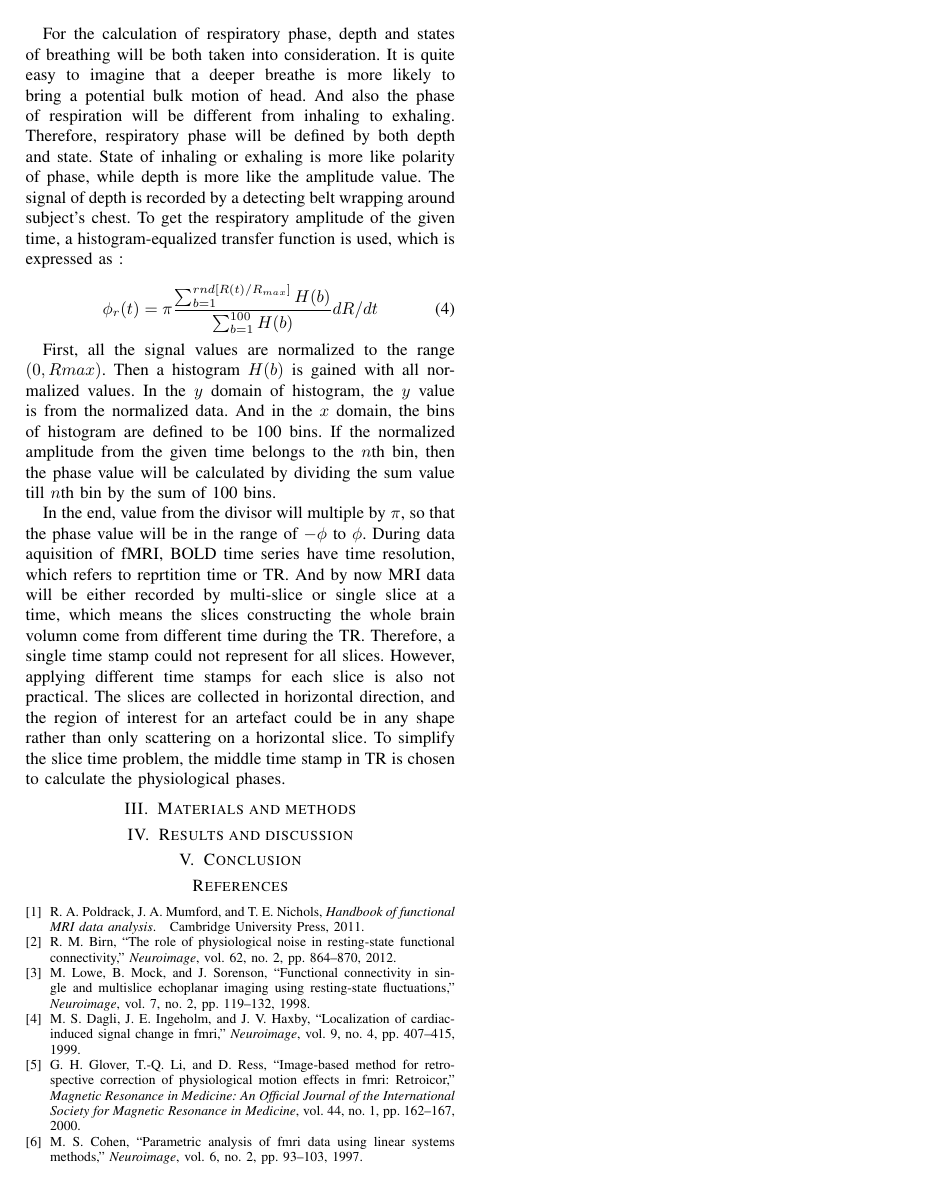
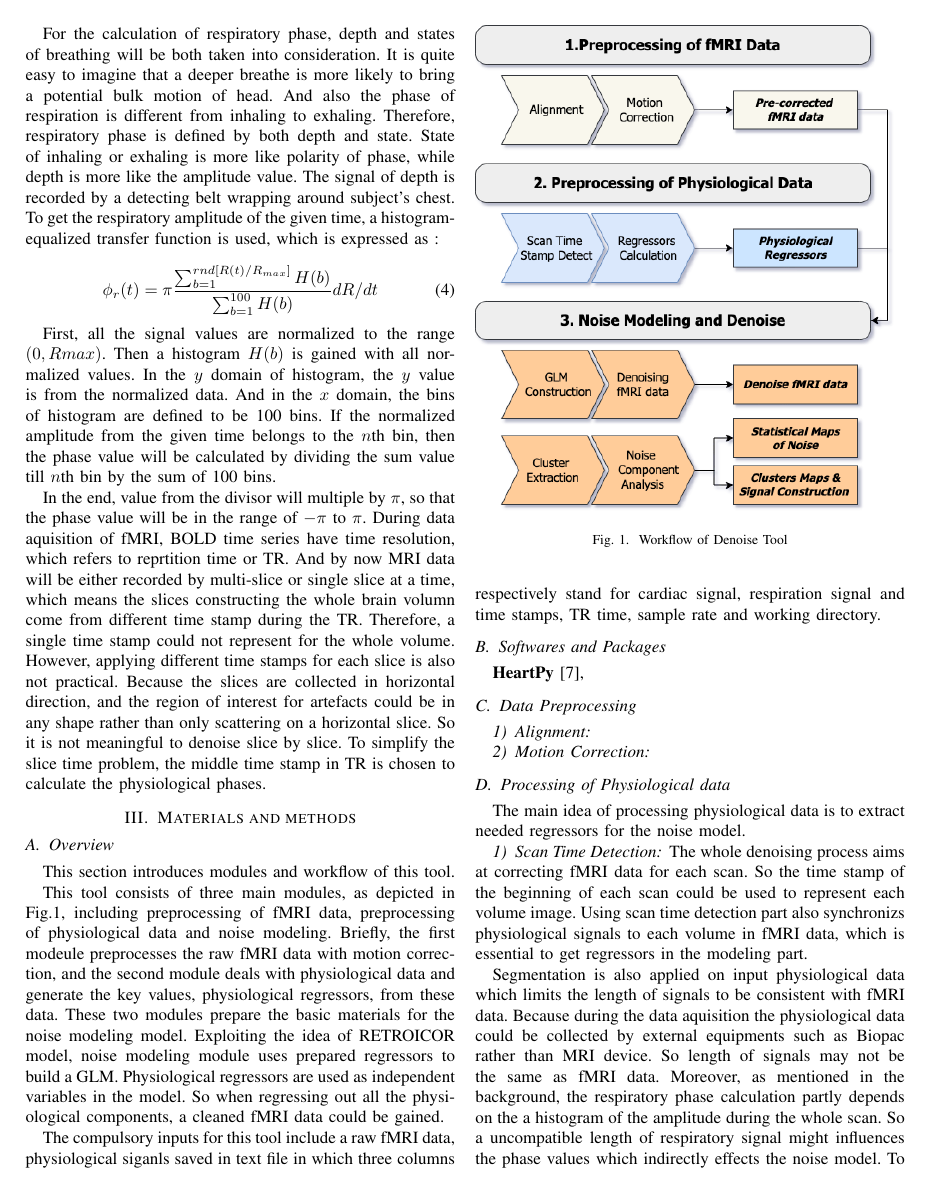
Before and after one commit to xinyiwan/fMRI-PhysioNoise, a LaTeX paper (report/main.tex, which reads report/Chapters/Background.tex, report/Chapters/Methods.tex): page 2 of 2 before the commit and page 2 of 3 after it. Compiled offline with pdfLaTeX; a missing font is replaced by an installed copy or a similar font; a LaTeX package or settings file that is missing is left out.

Commit message:
Update report

```diff
--- a/report/Chapters/Background.tex
+++ b/report/Chapters/Background.tex
@@ -30,8 +30,8 @@ Since recorded physiological signals are used as inputs without any preprcossing
 
 For the calculation of respiratory phase, depth and states of breathing will be both taken into consideration.
 It is quite easy to imagine that a deeper breathe is more likely to bring a potential bulk motion of head.
-And also the phase of respiration will be different from inhaling to exhaling.
-Therefore, respiratory phase will be defined by both depth and state.
+And also the phase of respiration is different from inhaling to exhaling.
+Therefore, respiratory phase is defined by both depth and state.
 State of inhaling or exhaling is more like polarity of phase, while depth is more like the amplitude value.
 The signal of depth is recorded by a detecting belt wrapping around subject's chest.
 To get the respiratory amplitude of the given time, a histogram-equalized transfer function is used, which is expressed  as :
@@ -44,10 +44,11 @@ First, all the signal values are normalized to the range $(0, Rmax)$. Then a his
 And in the $x$ domain, the bins of histogram are defined to be 100 bins.
 If the normalized amplitude from the given time belongs to the $n$th bin, then the phase value will be calculated by dividing the sum value till $n$th bin by the sum of 100 bins.
 
-In the end, value from the divisor will multiple by $\pi$, so that the phase value will be in the range of $-\phi$ to $\phi$.
+In the end, value from the divisor will multiple by $\pi$, so that the phase value will be in the range of $-\pi$ to $\pi$.
 During data aquisition of fMRI, BOLD time series have time resolution, which refers to reprtition time or TR.
-And by now MRI data will be either recorded by multi-slice or single slice at a time, which means the slices constructing the whole brain volumn come from different time during the TR.
-Therefore, a single time stamp could not represent for all slices.
+And by now MRI data will be either recorded by multi-slice or single slice at a time, which means the slices constructing the whole brain volumn come from different time stamp during the TR.
+Therefore, a single time stamp could not represent for the whole volume.
 However, applying different time stamps for each slice is also not practical.
-The slices are collected in horizontal direction, and the region of interest for an artefact could be in any shape rather than only scattering on a horizontal slice.
+Because the slices are collected in horizontal direction, and the region of interest for artefacts could be in any shape rather than only scattering on a horizontal slice.
+So it is not meaningful to denoise slice by slice.
 To simplify the slice time problem, the middle time stamp in TR is chosen to calculate the physiological phases.
--- a/report/Chapters/Methods.tex
+++ b/report/Chapters/Methods.tex
@@ -0,0 +1,48 @@
+\subsection{Overview}
+This section introduces modules and workflow of this tool.
+
+\begin{figure}[htp]
+    \centering
+    \includegraphics[width=\columnwidth]{Figures/modules.png}
+    \caption{Workflow of Denoise Tool}
+    \label{fig:modules}
+\end{figure}
+
+This tool consists of three main modules, as depicted in Fig.\ref{fig:modules},
+including preprocessing of fMRI data, preprocessing of physiological data  and noise modeling.
+Briefly, the first modeule preprocesses the raw fMRI data with motion correction,
+and the second module deals with physiological data and generate the key values,
+physiological regressors, from these data.
+These two modules prepare the basic materials for the noise modeling model.
+Exploiting the idea of RETROICOR model,
+noise modeling module uses prepared regressors to build a GLM.
+Physiological regressors are used as independent variables in the model.
+So when regressing out all the physiological components, a cleaned fMRI data could be gained.
+
+The compulsory inputs for this tool include a raw fMRI data,
+physiological siganls saved in text file in which three columns respectively stand for cardiac signal,
+respiration signal and time stamps,
+TR time, sample rate and working directory.
+
+\subsection{Softwares and Packages}
+\textbf{HeartPy}\cite{van2019heartpy},
+
+\subsection{Data Preprocessing}
+\subsubsection{Alignment}
+\subsubsection{Motion Correction}
+
+\subsection{Processing of Physiological data}
+The main idea of processing physiological data is to extract needed regressors for the noise model.
+
+\subsubsection{Scan Time Detection}
+The whole denoising process aims at correcting fMRI data for each scan.
+So the time stamp of the beginning of each scan could be used to represent each volume image.
+Using scan time detection part also synchronizs physiological signals to each volume in fMRI data,
+which is essential to get regressors in the modeling part.
+
+Segmentation is also applied on input physiological data which
+limits the length of signals to be consistent with fMRI data. Because during the data aquisition the physiological
+data could be collected by external equipments such as Biopac rather than MRI device.
+So length of signals may not be the same as fMRI data. Moreover, as mentioned in the background, the respiratory phase calculation
+partly depends on the a histogram of the amplitude during the whole scan. So a uncompatible length of
+respiratory signal might influences the phase values which indirectly effects the noise model. To be specific,
```
Also changed, not shown: report/References.bib (+10 -0 lines), report/Figures/modules.png (added), report/main.pdf, report/Chapters/Methods.tex (11 more changed lines).
